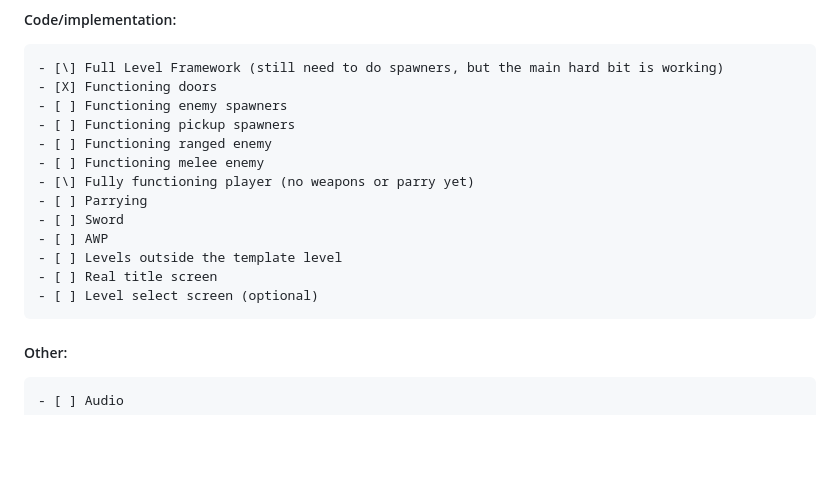
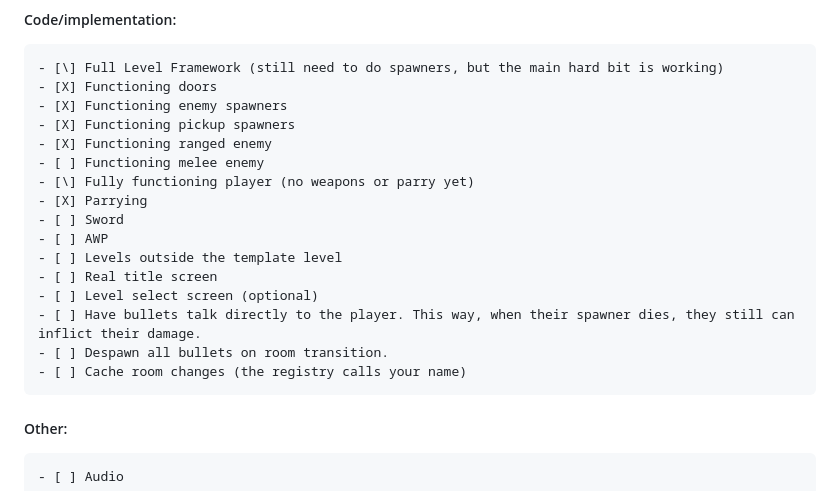
Before and after one commit to TheMammothManRemastered/Project5, a Markdown page: README.md, the part around the change. Drawn GitHub-style; blank space fills up the shorter version.

```diff
--- a/README.md
+++ b/README.md
@@ -29,17 +29,20 @@
 ##### Code/implementation:
 	- [\] Full Level Framework (still need to do spawners, but the main hard bit is working)
 	- [X] Functioning doors
-	- [ ] Functioning enemy spawners
-	- [ ] Functioning pickup spawners
-	- [ ] Functioning ranged enemy
+	- [X] Functioning enemy spawners
+	- [X] Functioning pickup spawners
+	- [X] Functioning ranged enemy
 	- [ ] Functioning melee enemy
 	- [\] Fully functioning player (no weapons or parry yet)
-	- [ ] Parrying
+	- [X] Parrying
 	- [ ] Sword
 	- [ ] AWP
 	- [ ] Levels outside the template level
 	- [ ] Real title screen
 	- [ ] Level select screen (optional)
+ 	- [ ] Have bullets talk directly to the player. This way, when their spawner dies, they still can inflict their damage.
+  	- [ ] Despawn all bullets on room transition.
+   	- [ ] Cache room changes (the registry calls your name)
 ##### Other:
 	- [ ] Audio
 
```
